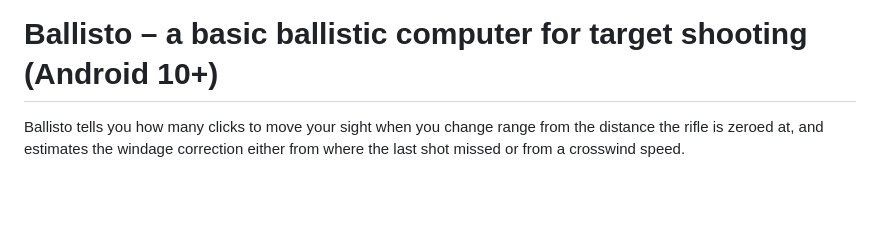
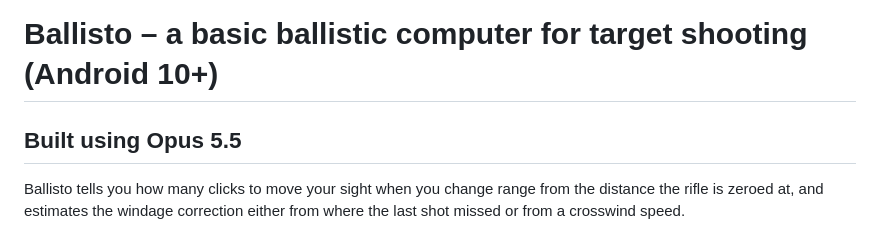
Before and after one commit to ianp5uk/Ballisto, a Markdown page: README.md, the part around the change. Rendered like a GitHub page; blank space fills up the shorter version.

```diff
--- a/README.md
+++ b/README.md
@@ -1,4 +1,5 @@
 # Ballisto – a basic ballistic computer for target shooting (Android 10+)
+## Built using Opus 5.5
 
 Ballisto tells you how many clicks to move your sight when you change range
 from the distance the rifle is zeroed at, and estimates the windage correction
```
